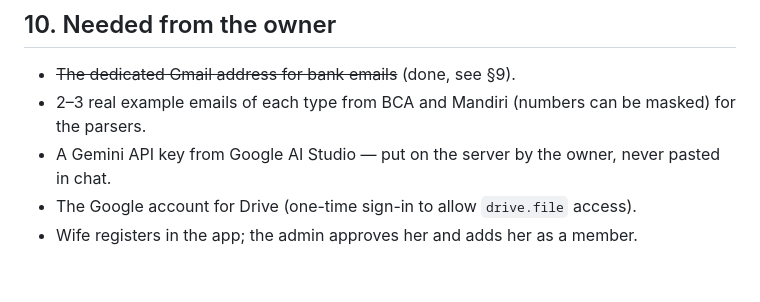
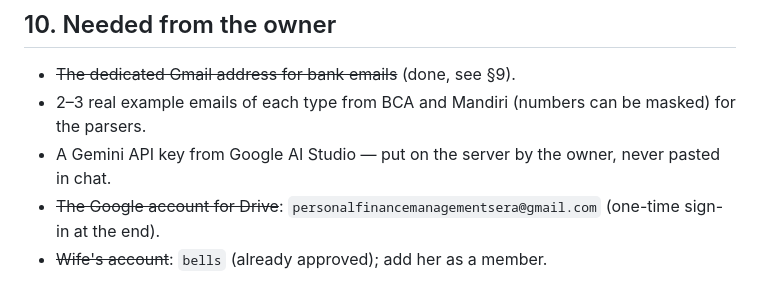
Before and after one commit to MuhammadSyauqiAlBashir/personal-finance-app, a Markdown page: docs/DESIGN.md, the part around the change. Rendered like a GitHub page.

Commit message:
docs: Drive account and wife's login
Co-Authored-By: Claude Opus 5.5 <noreply@anthropic.com>
Claude-Session: https://claude.ai/code/session_01UjSzpANB8MGzxePHayiTj4

```diff
--- a/docs/DESIGN.md
+++ b/docs/DESIGN.md
@@ -172,5 +172,5 @@ the personal inbox; they will arrive unlabelled, which is fine for building rule
 - ~~The dedicated Gmail address for bank emails~~ (done, see §9).
 - 2–3 real example emails of each type from BCA and Mandiri (numbers can be masked) for the parsers.
 - A Gemini API key from Google AI Studio — put on the server by the owner, never pasted in chat.
-- The Google account for Drive (one-time sign-in to allow `drive.file` access).
-- Wife registers in the app; the admin approves her and adds her as a member.
+- ~~The Google account for Drive~~: `personalfinancemanagementsera@gmail.com` (one-time sign-in at the end).
+- ~~Wife's account~~: `bells` (already approved); add her as a member.
```
